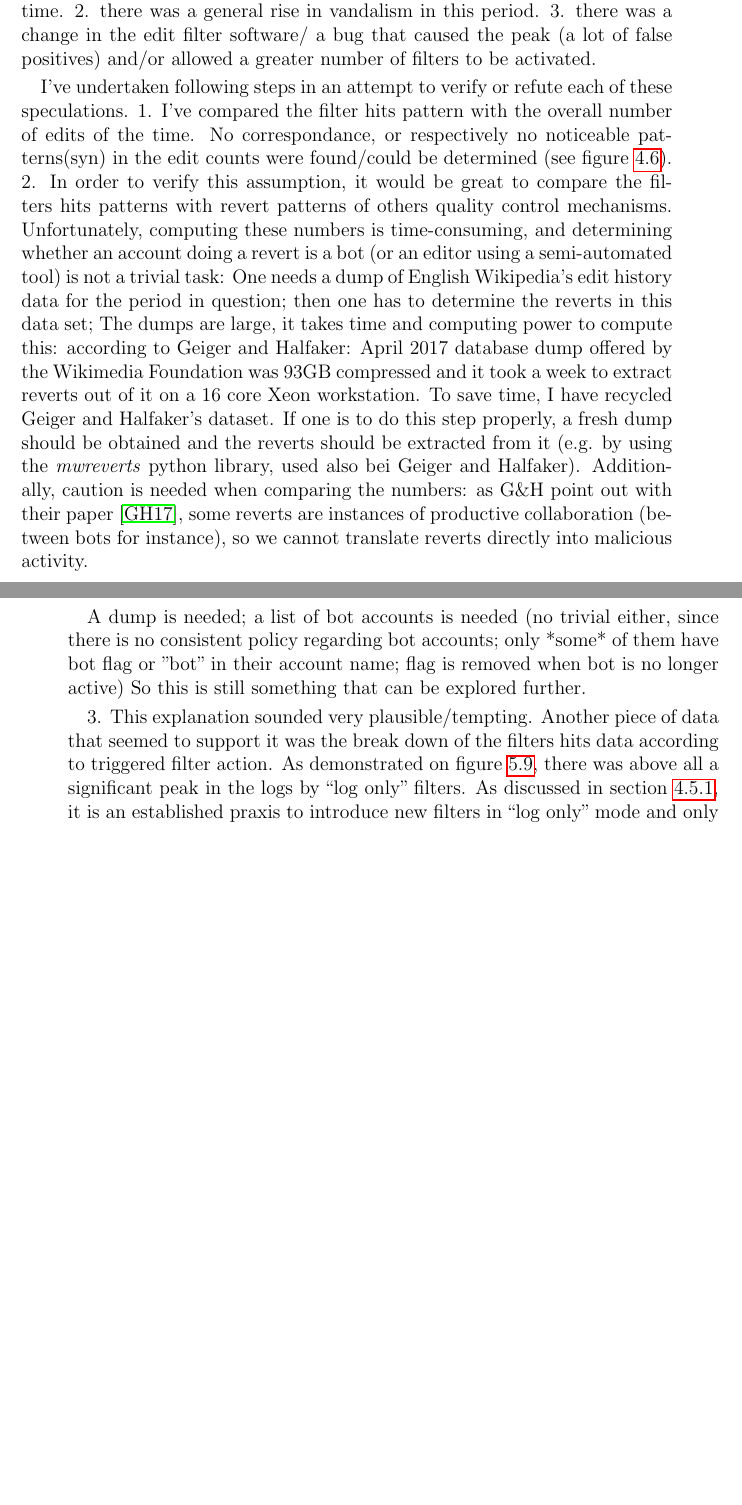
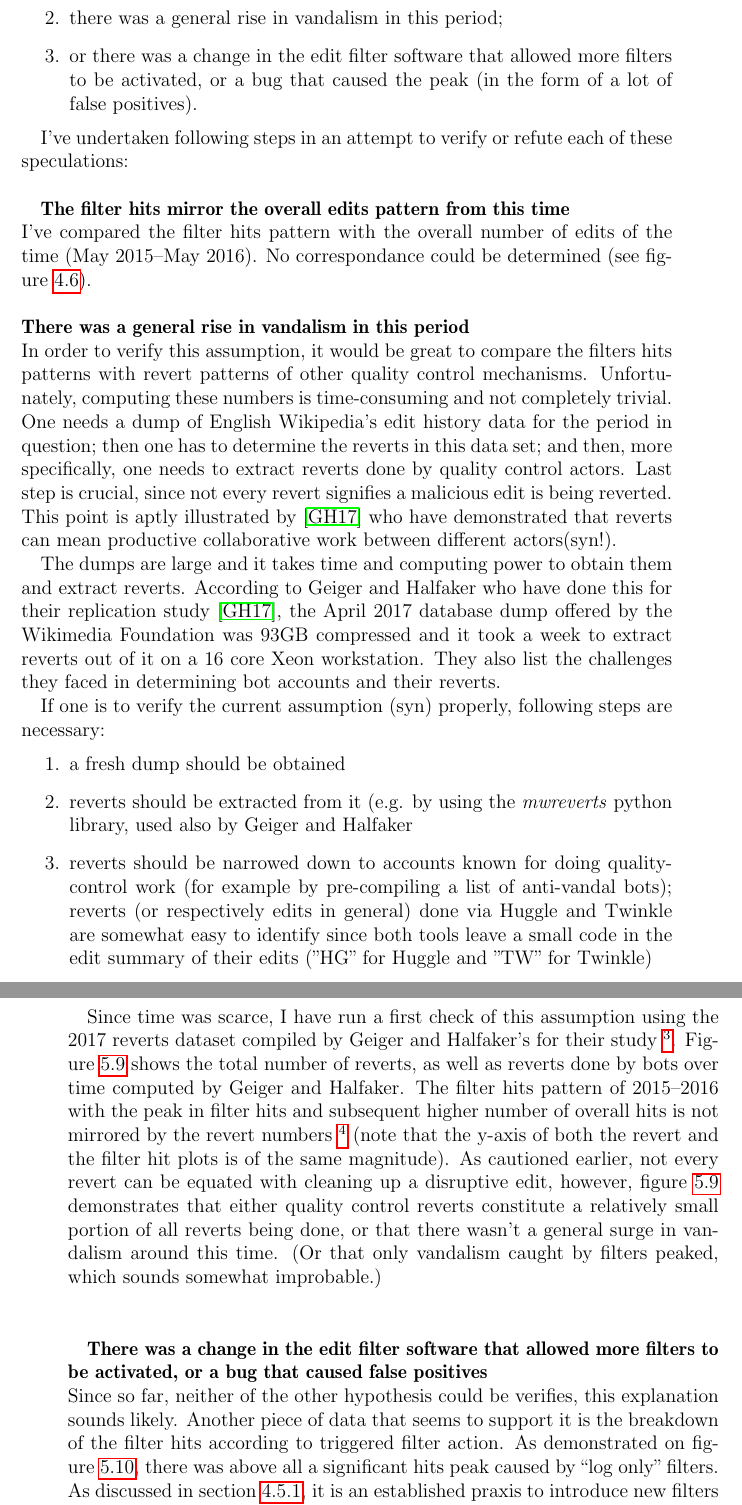
Before and after one commit to lusy/wikifilters, a LaTeX thesis (thesis/thesis_main.tex, which reads thesis/5-Overview-EN-Wiki.tex): two parts of pages 68 and 69 of 112 before the commit and two parts of pages 70 and 71 of 114 after it, joined at a grey line, cut so that both start at the same text, the shorter picture padded with empty space. Compiled offline with pdfLaTeX.

Commit message:
Refactor filter hits section

```diff
--- a/thesis/5-Overview-EN-Wiki.tex
+++ b/thesis/5-Overview-EN-Wiki.tex
@@ -326,5 +326 @@ It seems though that above all editors tripping filters are on vacation^^.
 
-Three possible explanation of the hits surge and subsequent higher hit numbers come to mind:
-1. the filter hits mirror the overall edits pattern from this time.
-2. there was a general rise in vandalism in this period.
-3. there was a change in the edit filter software/ a bug that caused the peak (a lot of false positives) and/or allowed a greater number of filters to be activated.
@@ -331,6 +334 @@ Three possible explanation of the hits surge and subsequent higher hit numbers c
 
-I've undertaken following steps in an attempt to verify or refute each of these speculations.
-1. I've compared the filter hits pattern with the overall number of edits of the time.
-No correspondance, or respectively no noticeable patterns(syn) in the edit counts were found/could be determined (see figure~\ref{fig:edits-development}).
-2. In order to verify this assumption, it would be great to compare the filters hits patterns with revert patterns of others quality control mechanisms.
-Unfortunately, computing these numbers is time-consuming, and determining whether an account doing a revert is a bot (or an editor using a semi-automated tool) is not a trivial task:
@@ -337,13 +338,40 @@ Unfortunately, computing these numbers is time-consuming, and determining whethe
+    \item there was a general rise in vandalism in this period;
+    \item or there was a change in the edit filter software that allowed more filters to be activated, or a bug that caused the peak (in the form of a lot of false positives).
+\end{enumerate}
+
+I've undertaken following steps in an attempt to verify or refute each of these speculations:\\
+
+\textbf{The filter hits mirror the overall edits pattern from this time} \\
+I've compared the filter hits pattern with the overall number of edits of the time (May 2015–May 2016).
+No correspondance could be determined (see figure~\ref{fig:edits-development}).
+\\
+\\
+\textbf{There was a general rise in vandalism in this period}\\
+In order to verify this assumption, it would be great to compare the filters hits patterns with revert patterns of other quality control mechanisms.
+Unfortunately, computing these numbers is time-consuming and not completely trivial.
 One needs a dump of English Wikipedia's edit history data for the period in question;
 then one has to determine the reverts in this data set;
-The dumps are large, it takes time and computing power to compute this: according to Geiger and Halfaker: April 2017 database dump offered by the Wikimedia Foundation was 93GB compressed and it took a week to extract reverts out of it on a 16 core Xeon workstation.
-To save time, I have recycled Geiger and Halfaker's dataset.
-If one is to do this step properly, a fresh dump should be obtained and the reverts should be extracted from it (e.g. by using the \emph{mwreverts} python library, used also bei Geiger and Halfaker).
-Additionally, caution is needed when comparing the numbers: as G\&H point out with their paper~\cite{GeiHal2017}, some reverts are instances of productive collaboration (between bots for instance), so we cannot translate reverts directly into malicious activity.
+and then, more specifically, one needs to extract reverts done by quality control actors.
+Last step is crucial, since not every revert signifies a malicious edit is being reverted.
+This point is aptly illustrated by~\cite{GeiHal2017} who have demonstrated that reverts can mean productive collaborative work between different actors(syn!).
 
-A dump is needed; a list of bot accounts is needed (no trivial either, since there is no consistent policy regarding bot accounts; only *some* of them have bot flag or "bot" in their account name; flag is removed when bot is no longer active) %TODO compare with Geiger Halfaker and their bot-bot revert study
-So this is still something that can be explored further.
+The dumps are large and it takes time and computing power to obtain them and extract reverts.
+According to Geiger and Halfaker who have done this for their replication study~\cite{GeiHal2017}, the April 2017 database dump offered by the Wikimedia Foundation was 93GB compressed and it took a week to extract reverts out of it on a 16 core Xeon workstation.
+They also list the challenges they faced in determining bot accounts and their reverts.
 
-3. This explanation sounded very plausible/tempting.
-Another piece of data that seemed to support it was the break down of the filters hits data according to triggered filter action.
-As demonstrated on figure~\ref{fig:filter-hits-actions}, there was above all a significant peak in the logs by ``log only'' filters.
+If one is to verify the current assumption (syn) properly, following steps are necessary:
+\begin{enumerate}
+    \item a fresh dump should be obtained
+    \item reverts should be extracted from it (e.g. by using the \emph{mwreverts} python library, used also by Geiger and Halfaker
+    \item reverts should be narrowed down to accounts known for doing quality-control work (for example by pre-compiling a list of anti-vandal bots); reverts (or respectively edits in general) done via Huggle and Twinkle are somewhat easy to identify since both tools leave a small code in the edit summary of their edits ("HG" for Huggle and "TW" for Twinkle)%TODO verify that's still the case
+\end{enumerate}
+
+Since time was scarce, I have run a first check of this assumption using the 2017 reverts dataset compiled by Geiger and Halfaker's for their study
+\footnote{Both researchers have placed a great value on reproducibility and have published their complete datasets, as well as scripts they used for their analyses for others to use and verify: \url{https://github.com/halfak/are-the-bots-really-fighting}.}.
+Figure~\ref{fig:reverts} shows the total number of reverts, as well as reverts done by bots over time computed by Geiger and Halfaker.
+The filter hits pattern of 2015–2016 with the peak in filter hits and subsequent higher number of overall hits is not mirrored by the revert numbers
+\footnote{Just for completenes, the spike in March 2013 is the batch action by AddBot removing interwiki links, since these were handled by Wikidata discussed in the introduction of Geiger and Halfaker's paper. It didn't have anything to do with vandalism.}
+(note that the y-axis of both the revert and the filter hit plots is of the same magnitude).
+As cautioned earlier, not every revert can be equated with cleaning up a disruptive edit, however, figure~\ref{fig:reverts} demonstrates that either quality control reverts constitute a relatively small portion of all reverts being done,
+or that there wasn't a general surge in vandalism around this time.
+(Or that only vandalism caught by filters peaked, which sounds somewhat improbable.)
@@ -350,2 +386,6 @@ As demonstrated on figure~\ref{fig:filter-hits-actions}, there was above all a s
+\textbf{There was a change in the edit filter software that allowed more filters to be activated, or a bug that caused false positives}\\
+Since so far, neither of the other hypothesis could be verifies, this explanation sounds likely.
+Another piece of data that seems to support it is the breakdown of the filter hits according to triggered filter action.
+As demonstrated on figure~\ref{fig:filter-hits-actions}, there was above all a significant hits peak caused by ``log only'' filters.
 As discussed in section~\ref{sec:introduce-a-filter}, it is an established praxis to introduce new filters in ``log only'' mode and only switch on additional filter actions after a monitoring period that demonstrated that the filters function as desired/intended.
 Hence, it sounds plausible that new filters in logging mode were introduced, which were then switched off after a significant number of false positives occured.
```
Also changed, not shown: thesis/5-Overview-EN-Wiki.tex (49 more changed lines).
